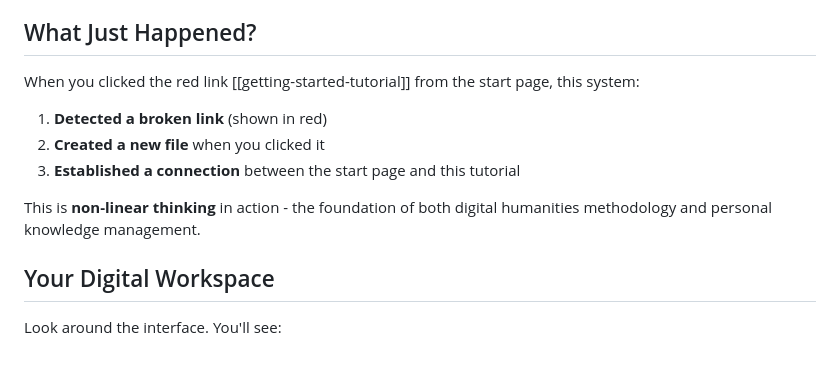
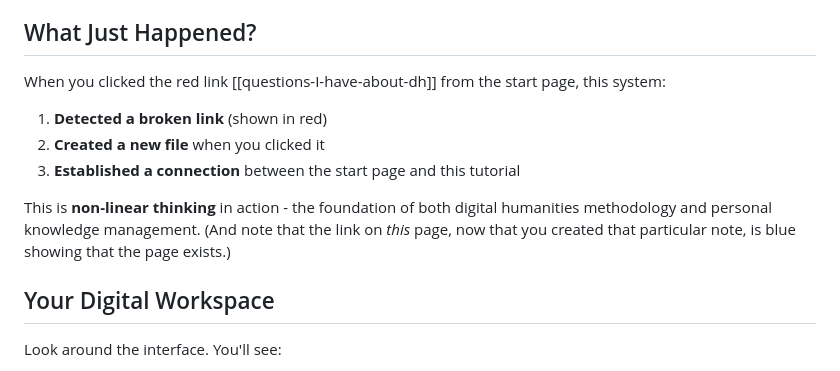
Before and after one commit to XLabCU/jupyterlite-testing, a Markdown page: content/getting-started-tutorial.md, the part around the change. GitHub-like rendering.

Commit message:
clarification

```diff
--- a/content/getting-started-tutorial.md
+++ b/content/getting-started-tutorial.md
@@ -4,13 +4,13 @@ Welcome! You've just created your first file by clicking a wikilink. This is exa
 
 ## What Just Happened?
 
-When you clicked the red link [[getting-started-tutorial]] from the start page, this system:
+When you clicked the red link [[questions-I-have-about-dh]] from the start page, this system:
 
 1. **Detected a broken link** (shown in red)
 2. **Created a new file** when you clicked it
 3. **Established a connection** between the start page and this tutorial
 
-This is **non-linear thinking** in action - the foundation of both digital humanities methodology and personal knowledge management.
+This is **non-linear thinking** in action - the foundation of both digital humanities methodology and personal knowledge management. (And note that the link on _this_ page, now that you created that particular note, is blue showing that the page exists.)
 
 ## Your Digital Workspace
 
```
Also changed, not shown: content/interface-basics.md (+2 -0 lines).
